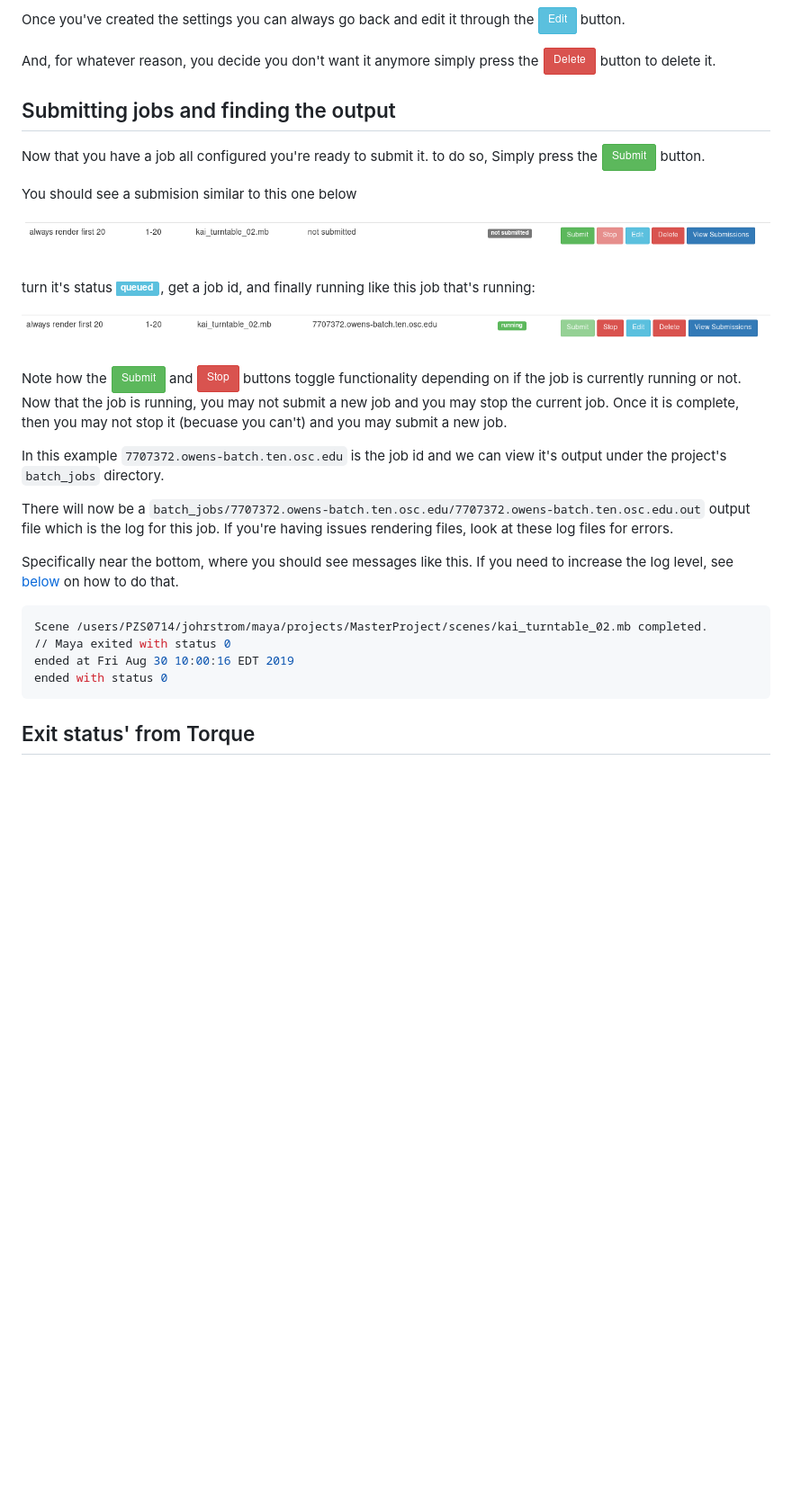
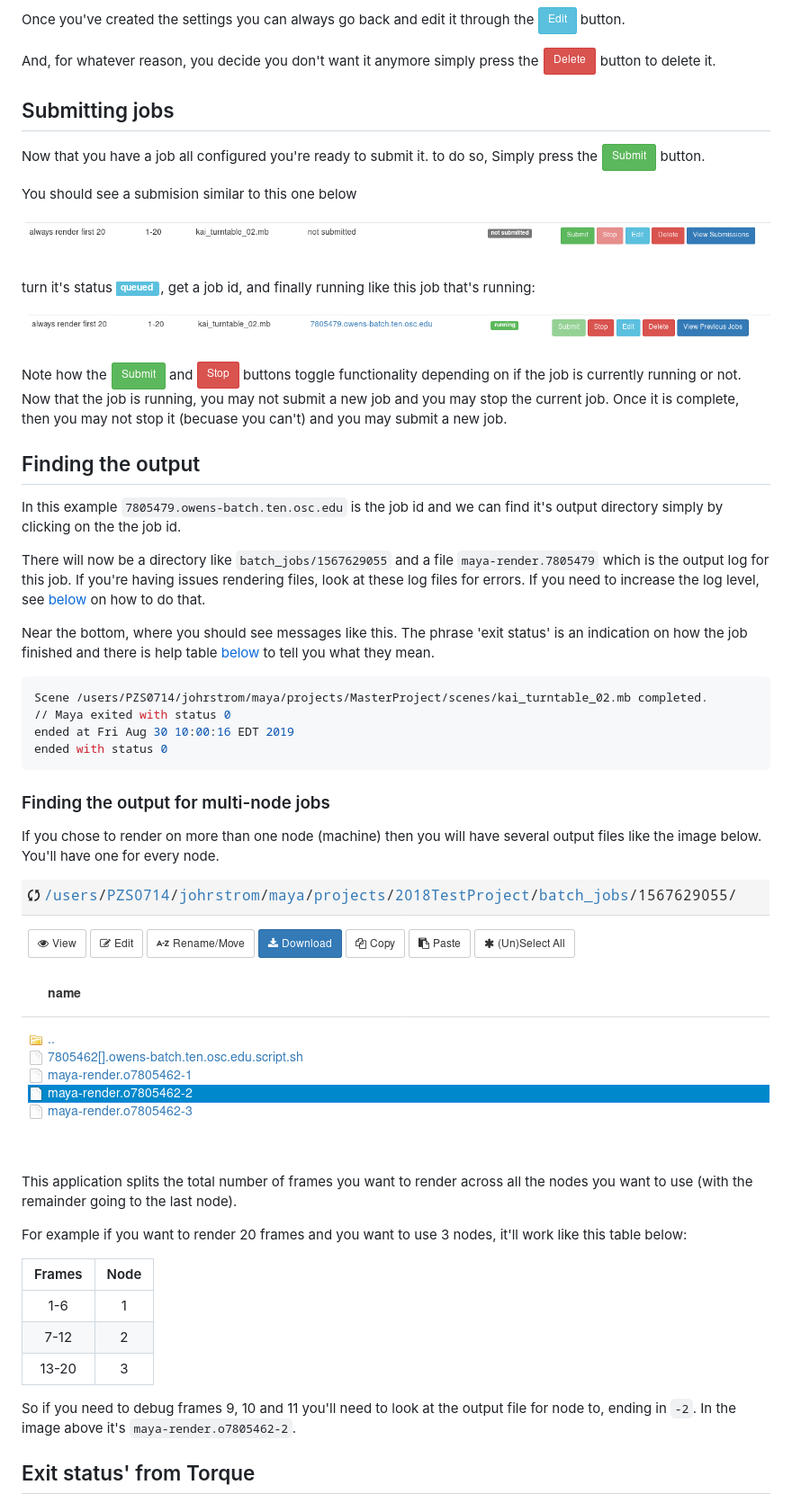
Before and after one commit to OSC/frame-renderer, a Markdown page: README.md, the part around the change. Shown at 90% size. Drawn GitHub-style; pictures changed too: docs/imgs/running.PNG, docs/imgs/several_output_files.PNG (added); blank space fills up the shorter version.

Commit message:
doc updates for job arrays

````diff
--- a/README.md
+++ b/README.md
@@ -88,7 +88,7 @@ Once you've created the settings you can always go back and edit it through the
 And, for whatever reason, you decide you don't want it anymore simply press the ![edit](/docs/imgs/delete.PNG) button
 to delete it.
 
-## Submitting jobs and finding the output
+## Submitting jobs
 
 Now that you have a job all configured you're ready to submit it. to do so, Simply press the
  ![submit](/docs/imgs/submit.PNG) button.
@@ -106,19 +106,45 @@ Note how the  ![submit](/docs/imgs/submit.PNG) and ![stop](/docs/imgs/stop.PNG)
 on if the job is currently running or not.  Now that the job is running, you may not submit a new job and you may stop
 the current job.  Once it is complete, then you may not stop it (becuase you can't) and you may submit a new job.
 
-In this example `7707372.owens-batch.ten.osc.edu` is the job id and we can view it's output under the project's `batch_jobs` directory.
+## Finding the output
 
-There will now be a `batch_jobs/7707372.owens-batch.ten.osc.edu/7707372.owens-batch.ten.osc.edu.out` output file which is the log for
-this job. If you're having issues rendering files, look at these log files for errors.
+In this example `7805479.owens-batch.ten.osc.edu` is the job id and we can find it's output directory simply by clicking
+on the the job id.
 
-Specifically near the bottom, where you should see messages like this.  If you need to increase the log level, see [below](#Extra-arguements)
-on how to do that.
+There will now be a directory like `batch_jobs/1567629055` and a file `maya-render.7805479` which is the output log for
+this job. If you're having issues rendering files, look at these log files for errors. If you need to increase the
+log level, see [below](#Extra-arguements) on how to do that.
+
+Near the bottom, where you should see messages like this.  The phrase 'exit status' is an indication on how the job
+finished and there is help table [below](###Exit-status'-from-Torque) to tell you what they mean.
 ```bash
 Scene /users/PZS0714/johrstrom/maya/projects/MasterProject/scenes/kai_turntable_02.mb completed.
 // Maya exited with status 0
 ended at Fri Aug 30 10:00:16 EDT 2019
 ended with status 0
 ```
+
+### Finding the output for multi-node jobs
+
+If you chose to render on more than one node (machine) then you will have several output files like the image below.
+You'll have one for every node.
+
+![subseveral_output_filesmit](/docs/imgs/several_output_files.PNG)
+
+This application splits the total number of frames you want to render across all the nodes you want to use (with
+the remainder going to the last node).
+
+For example if you want to render 20 frames and you want to use 3 nodes, it'll work like this table below:
+
+|Frames|Node|
+|:----:|:-------:|
+|1-6|1|
+|7-12|2|
+|13-20|3|
+
+So if you need to debug frames 9, 10 and 11 you'll need to look at the output file for node to, ending in `-2`. In the
+image above it's `maya-render.o7805462-2`.
+
 
 ## Exit status' from Torque
 
````
